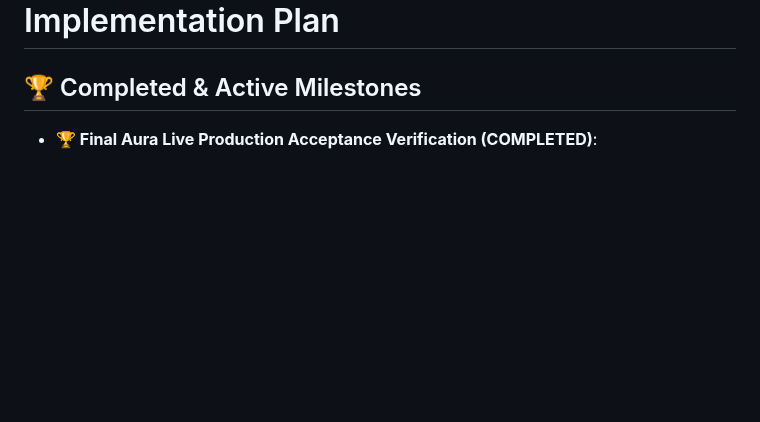
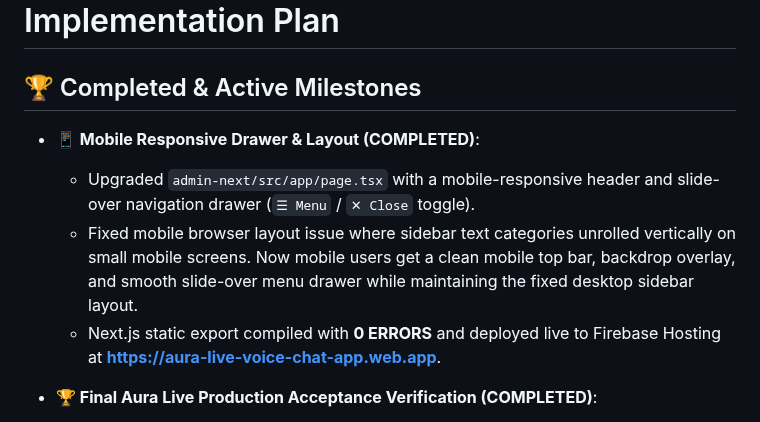
Before and after one commit to AhmedJunaid333/aura-live-voice-chat, a Markdown page: plan.md, the part around the change. Rendered like a GitHub page; blank space fills up the shorter version.

Commit message:
docs: update plan.md with completed Mobile Responsive Layout milestone

```diff
--- a/plan.md
+++ b/plan.md
@@ -1,6 +1,11 @@
 # Aura Live Voice Chat – Production Implementation Plan
 
 ## 🏆 Completed & Active Milestones
+- **📱 Mobile Responsive Drawer & Layout (COMPLETED)**:
+  - Upgraded `admin-next/src/app/page.tsx` with a mobile-responsive header and slide-over navigation drawer (`☰ Menu` / `✕ Close` toggle).
+  - Fixed mobile browser layout issue where sidebar text categories unrolled vertically on small mobile screens. Now mobile users get a clean mobile top bar, backdrop overlay, and smooth slide-over menu drawer while maintaining the fixed desktop sidebar layout.
+  - Next.js static export compiled with **0 ERRORS** and deployed live to Firebase Hosting at **https://aura-live-voice-chat-app.web.app**.
+
 - **🏆 Final Aura Live Production Acceptance Verification (COMPLETED)**:
   - Definitive production acceptance verification completed across all 14 Prisma models (`User`, `UserSession`, `Reseller`, `ResellerTransaction`, `FraudAlert`, `Moment`, `MomentComment`, `AuditLog`, `SystemConfig`, `FeatureFlag`, `VipTier`, `AudioRoom`, `Seat`, `AbuseReport`) with zero difference and zero schema drift.
   - Verified opening + credits - debits = closing balance formula reconciliation across company allocation master accounts, master resellers, sub-resellers, and user accounts.
```
